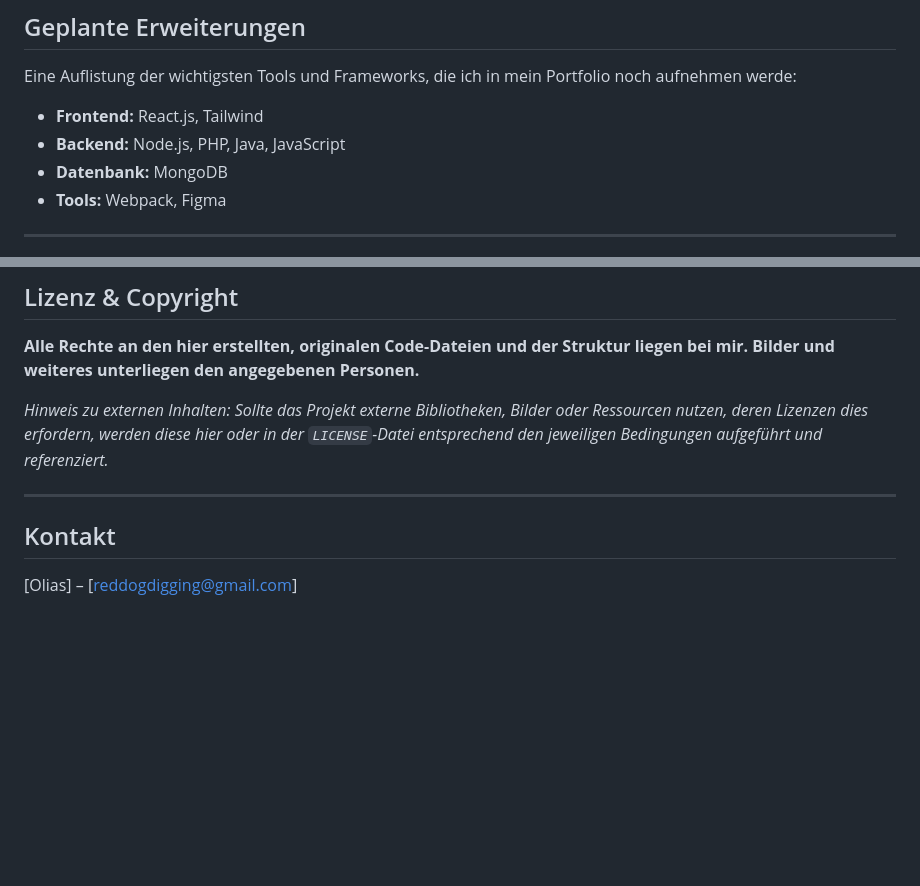
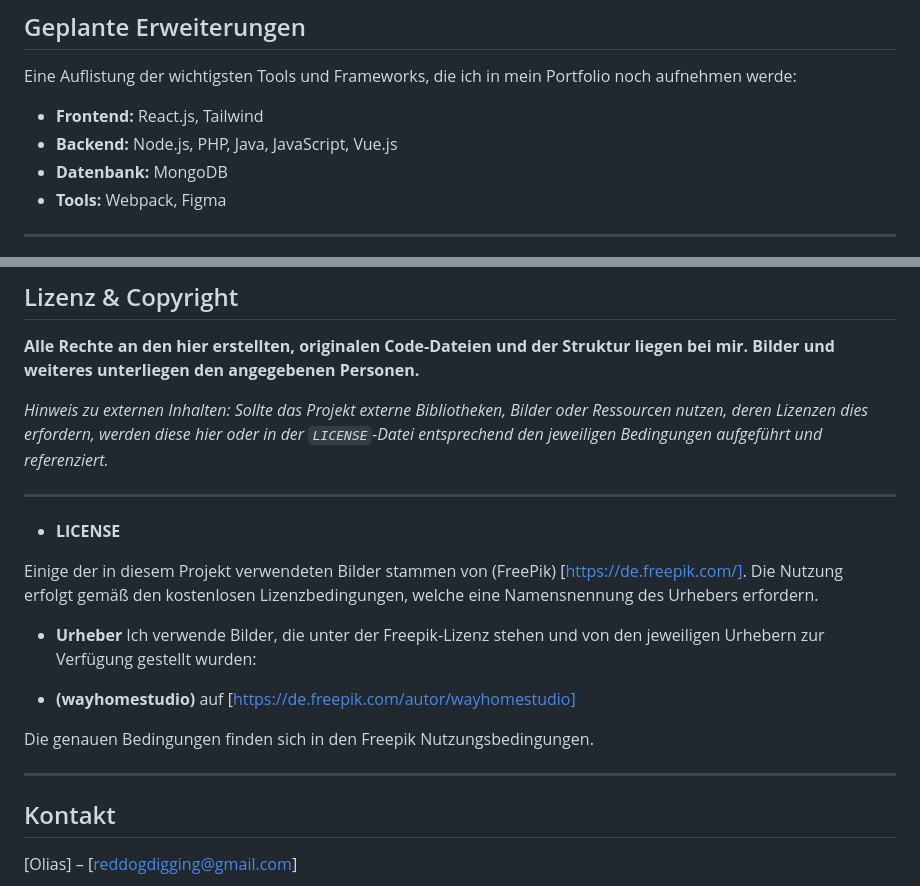
Before and after one commit to TheLionandtheFox/AboutMeOnePager, a Markdown page: READ_ME.md, 2 parts joined by grey strips. Rendered like a GitHub page; blank space fills up the shorter version.

Commit message:
Lizenzen hinzugefügt

```diff
--- a/READ_ME.md
+++ b/READ_ME.md
@@ -20,7 +20,7 @@ Eine Auflistung der wichtigsten Tools und Frameworks, die in meinen Projekten ve
 Eine Auflistung der wichtigsten Tools und Frameworks, die ich in mein Portfolio noch aufnehmen werde:
 
 * **Frontend:** React.js, Tailwind
-* **Backend:** Node.js, PHP, Java, JavaScript
+* **Backend:** Node.js, PHP, Java, JavaScript, Vue.js
 * **Datenbank:** MongoDB
 * **Tools:** Webpack, Figma
 
@@ -104,6 +104,19 @@ Wenn Sie das Projekt lokal ausführen möchten, folgen Sie bitte diesen Schritte
 
 ---
 
+* **LICENSE**
+
+Einige der in diesem Projekt verwendeten Bilder stammen von (FreePik) [https://de.freepik.com/]. Die Nutzung erfolgt gemäß den kostenlosen Lizenzbedingungen, welche eine Namensnennung des Urhebers erfordern.
+
+* **Urheber**
+Ich verwende Bilder, die unter der Freepik-Lizenz stehen und von den jeweiligen Urhebern zur Verfügung gestellt wurden:
+
+* **(wayhomestudio)** auf [https://de.freepik.com/autor/wayhomestudio]
+
+Die genauen Bedingungen finden sich in den Freepik Nutzungsbedingungen.
+
+---
+
 ## Kontakt
 
 [Olias] – [reddogdigging@gmail.com]
```
